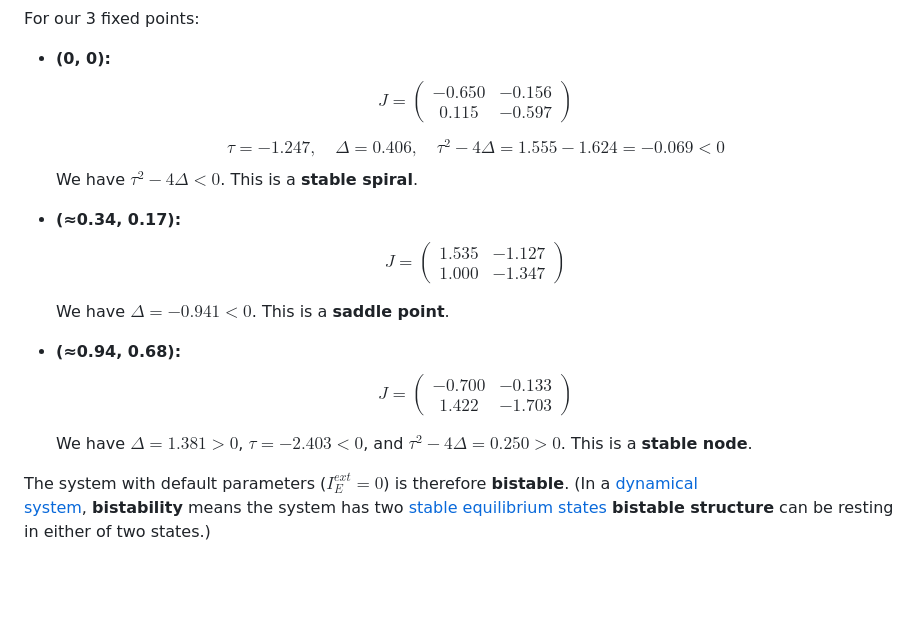
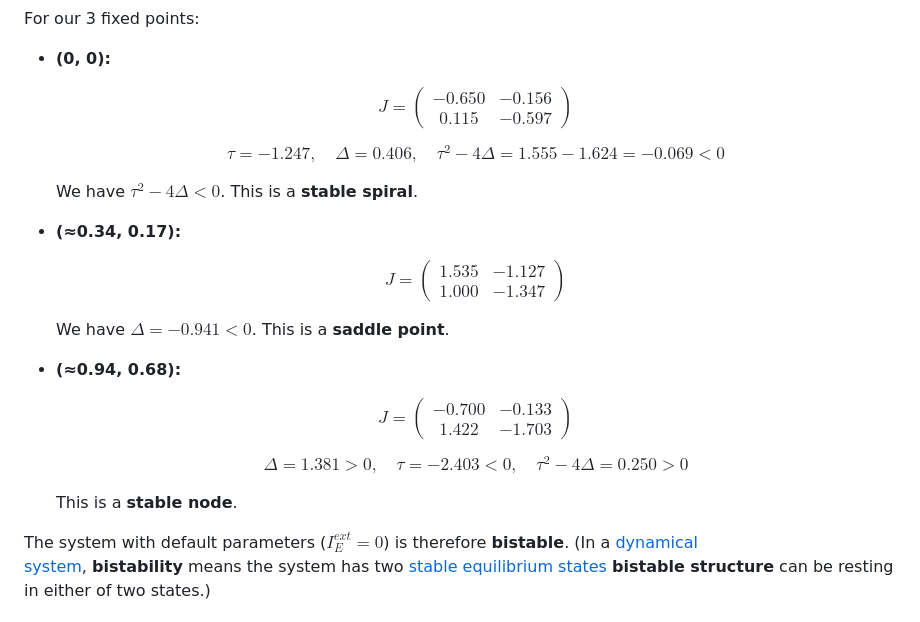
Before and after one commit to flaminerva/Wilson-Cowan-Model, a Markdown page: readme.md, the part around the change. GitHub-like rendering; blank space fills up the shorter version.

Commit message:
Fix formatting of mathematical expressions in README

```diff
--- a/readme.md
+++ b/readme.md
@@ -167,33 +167,36 @@ We classify each fixed point using the trace $\tau = \text{tr}(J)$, determinant
 For our 3 fixed points:
 
 - **(0, 0):**
-$$
-J = \begin{pmatrix} -0.650 & -0.156
-\\ 0.115 & -0.597 \end{pmatrix}
-$$
 
-	$$
-\tau = -1.247, \quad \Delta = 0.406, \quad \tau^2 - 4\Delta = 1.555 - 1.624 = -0.069 < 0
-$$
-	We have $\tau^2 - 4\Delta < 0$. This is a **stable spiral**.
+  $$
+  J = \begin{pmatrix} -0.650 & -0.156 \\ 0.115 & -0.597 \end{pmatrix}
+  $$
 
+  $$
+  \tau = -1.247, \quad \Delta = 0.406, \quad \tau^2 - 4\Delta = 1.555 - 1.624 = -0.069 < 0
+  $$
+
+  We have $\tau^2 - 4\Delta < 0$. This is a **stable spiral**.
 
 - **(≈0.34, 0.17):**
-	$$
-J = \begin{pmatrix} 1.535 & -1.127 \\
- 1.000 & -1.347 \end{pmatrix}
+
+  $$
+  J = \begin{pmatrix} 1.535 & -1.127 \\ 1.000 & -1.347 \end{pmatrix}
   $$
 
-	We have $\Delta = -0.941 < 0$. This is a **saddle point**.
-
+  We have $\Delta = -0.941 < 0$. This is a **saddle point**.
 
 - **(≈0.94, 0.68):**
-	$$
-J = \begin{pmatrix} -0.700 & -0.133 \\
- 1.422 & -1.703 \end{pmatrix}
+
+  $$
+  J = \begin{pmatrix} -0.700 & -0.133 \\ 1.422 & -1.703 \end{pmatrix}
   $$
 
-	We have $\Delta = 1.381 > 0$, $\tau = -2.403 < 0$, and $\tau^2 - 4\Delta = 0.250 > 0$. This is a **stable node**.
+  $$
+  \Delta = 1.381 > 0, \quad \tau = -2.403 < 0, \quad \tau^2 - 4\Delta = 0.250 > 0
+  $$
+
+  This is a **stable node**.
 
 The system with default parameters ($I^{ext}_E = 0$) is therefore **bistable**.
 (In a [dynamical system](https://en.wikipedia.org/wiki/Dynamical_system "Dynamical system"), **bistability** means the system has two [stable equilibrium states](https://en.wikipedia.org/wiki/Stability_theory "Stability theory") **bistable structure** can be resting in either of two states.)
```
